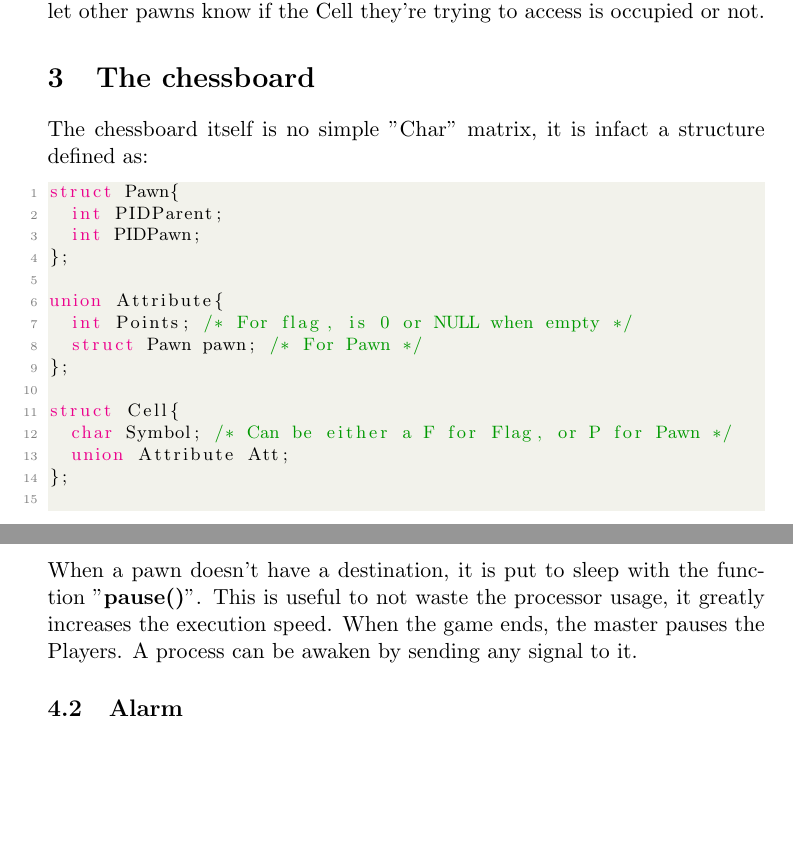
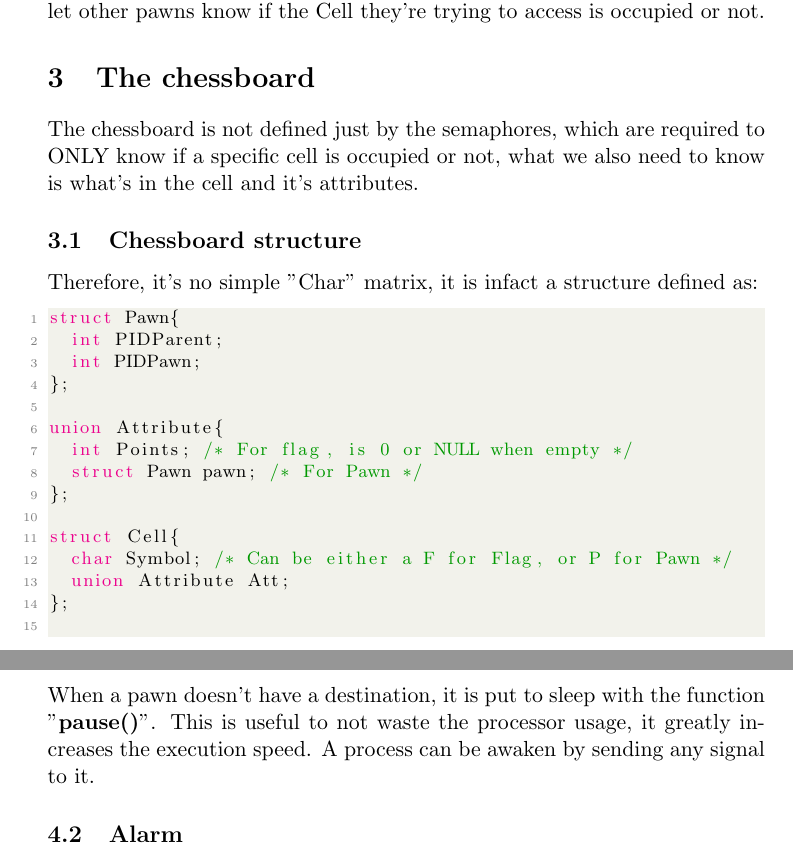
Before and after one commit to Phoenonical/ProjectSO, a LaTeX document (SO_Documentation/SOProject.tex): two parts of pages 5 and 6 of 7, joined at a grey line, cut so that both start at the same text, the shorter picture padded with empty space. Compiled offline with pdfLaTeX.

Commit message:
Updated report

```diff
--- a/SO_Documentation/SOProject.tex
+++ b/SO_Documentation/SOProject.tex
@@ -115,7 +115,11 @@ Each player creates its own shared memory segment, which is used to coordinate w
 
 \section{The chessboard}
 
-The chessboard itself is no simple "Char" matrix, it is infact a structure defined as:
+The chessboard is not defined just by the semaphores, which are required to ONLY know if a specific cell is occupied or not, what we also need to know is what's in the cell and it's attributes.
+
+\subsection{Chessboard structure}
+
+Therefore, it's no simple "Char" matrix, it is infact a structure defined as:
 
 	\begin{lstlisting}[language=C]
 struct Pawn{
@@ -147,7 +151,7 @@ struct Cell{
 	Originally the project was heavily dependent on the master receiving a signal every time a pawn captures a flag, this was proven to be too problematic. Instead, the signals are mostly used to detect either an interrupt sent by the user, which in turn terminates all other processes and deallocate all of the IPCs segments or an error in general (a segmentation fault).
 
 	\subsection{Pause}
-	When a pawn doesn't have a destination, it is put to sleep with the function "\textbf{pause()}". This is useful to not waste the processor usage, it greatly increases the execution speed. When the game ends, the master pauses the Players. A process can be awaken by sending any signal to it.
+	When a pawn doesn't have a destination, it is put to sleep with the function "\textbf{pause()}". This is useful to not waste the processor usage, it greatly increases the execution speed. A process can be awaken by sending any signal to it.
 
 	\subsection{Alarm}
 	The game ends once the players were unsuccessful at capturing a flag in a specific amount of time in a round. In order to achieve it, the project uses the function "\textbf{alarm()}", which sends a signal to the master after a specific amount of time, this alarm resets every round. The time can be modified in the "\textbf{Settings.conf}" file.
```
Also changed, not shown: SO_Documentation/SOProject.pdf, 4 other files.
